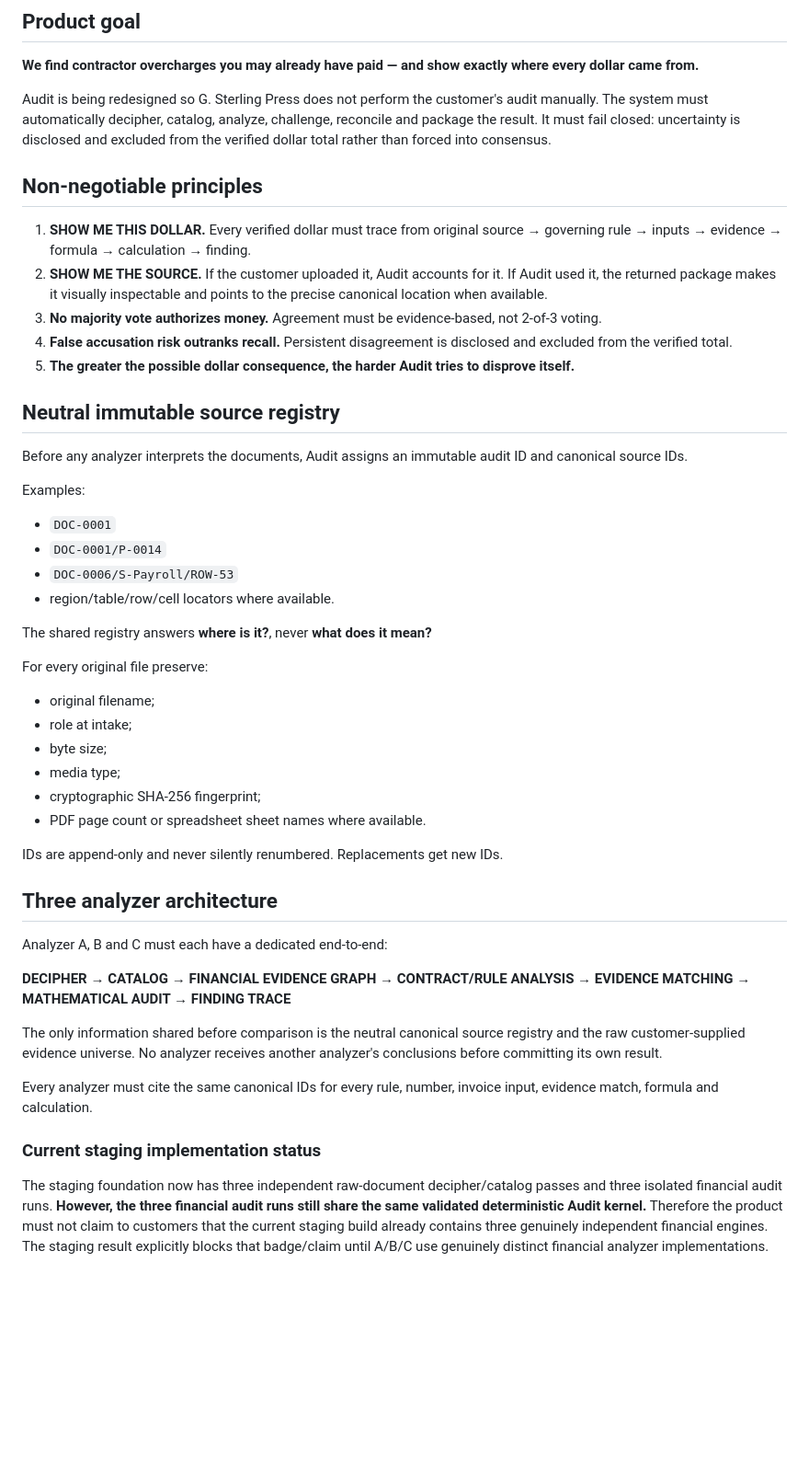
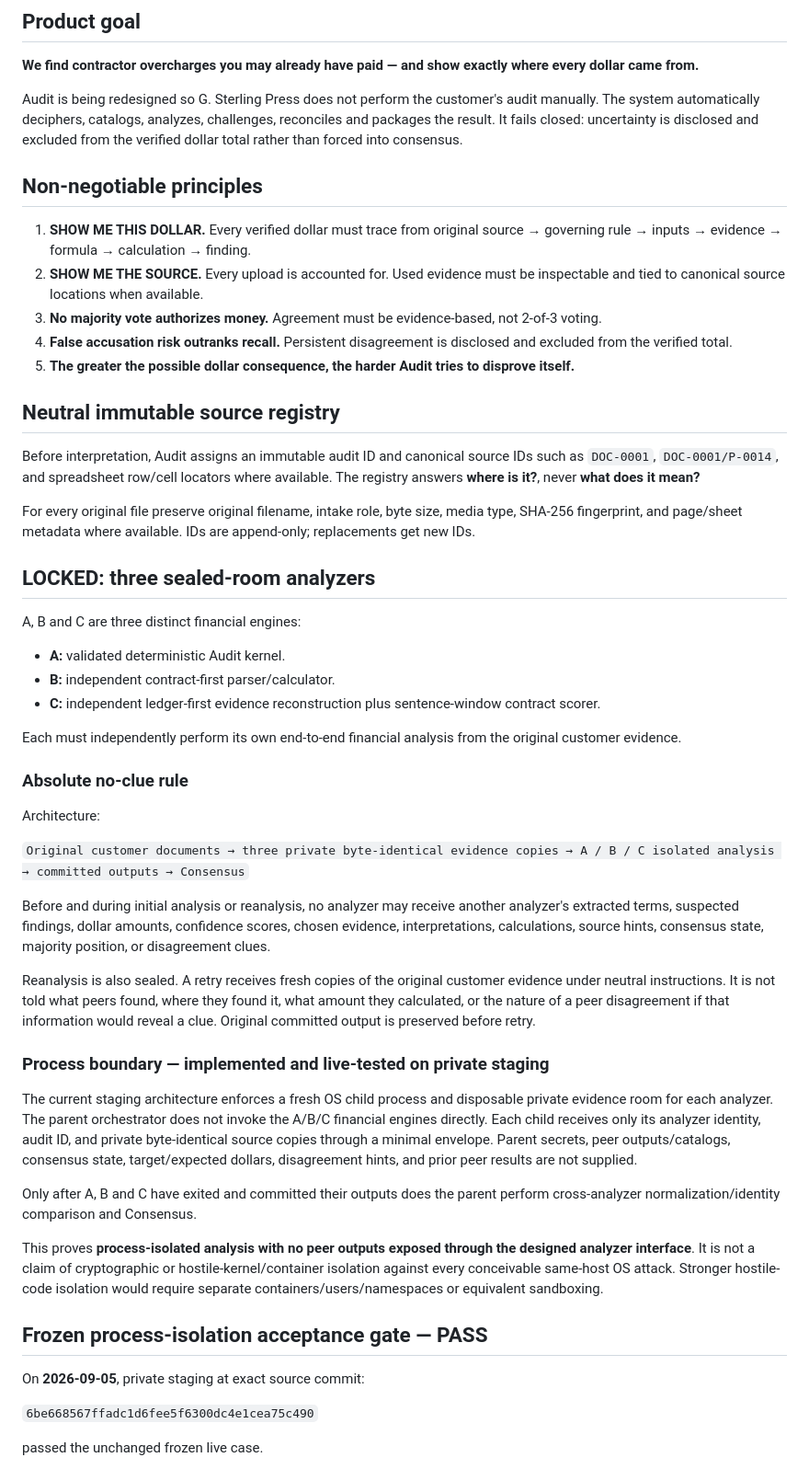
Before and after one commit to GSterlingPress/weaverelay, a Markdown page: audit-pilot/CUSTOMER_1_PILOT.md, the part around one of its changes. Shown at 92% size. Rendered like a GitHub page; blank space fills up the shorter version.

```diff
--- a/audit-pilot/CUSTOMER_1_PILOT.md
+++ b/audit-pilot/CUSTOMER_1_PILOT.md
@@ -4,48 +4,54 @@
 
 **We find contractor overcharges you may already have paid — and show exactly where every dollar came from.**
 
-Audit is being redesigned so G. Sterling Press does not perform the customer's audit manually. The system must automatically decipher, catalog, analyze, challenge, reconcile and package the result. It must fail closed: uncertainty is disclosed and excluded from the verified dollar total rather than forced into consensus.
+Audit is being redesigned so G. Sterling Press does not perform the customer's audit manually. The system automatically deciphers, catalogs, analyzes, challenges, reconciles and packages the result. It fails closed: uncertainty is disclosed and excluded from the verified dollar total rather than forced into consensus.
 
 ## Non-negotiable principles
 
 1. **SHOW ME THIS DOLLAR.** Every verified dollar must trace from original source → governing rule → inputs → evidence → formula → calculation → finding.
-2. **SHOW ME THE SOURCE.** If the customer uploaded it, Audit accounts for it. If Audit used it, the returned package makes it visually inspectable and points to the precise canonical location when available.
+2. **SHOW ME THE SOURCE.** Every upload is accounted for. Used evidence must be inspectable and tied to canonical source locations when available.
 3. **No majority vote authorizes money.** Agreement must be evidence-based, not 2-of-3 voting.
 4. **False accusation risk outranks recall.** Persistent disagreement is disclosed and excluded from the verified total.
 5. **The greater the possible dollar consequence, the harder Audit tries to disprove itself.**
 
 ## Neutral immutable source registry
 
-Before any analyzer interprets the documents, Audit assigns an immutable audit ID and canonical source IDs.
+Before interpretation, Audit assigns an immutable audit ID and canonical source IDs such as `DOC-0001`, `DOC-0001/P-0014`, and spreadsheet row/cell locators where available. The registry answers **where is it?**, never **what does it mean?**
 
-Examples:
-- `DOC-0001`
-- `DOC-0001/P-0014`
-- `DOC-0006/S-Payroll/ROW-53`
-- region/table/row/cell locators where available.
+For every original file preserve original filename, intake role, byte size, media type, SHA-256 fingerprint, and page/sheet metadata where available. IDs are append-only; replacements get new IDs.
 
-The shared registry answers **where is it?**, never **what does it mean?**
+## LOCKED: three sealed-room analyzers
 
-For every original file preserve:
-- original filename;
-- role at intake;
-- byte size;
-- media type;
-- cryptographic SHA-256 fingerprint;
-- PDF page count or spreadsheet sheet names where available.
+A, B and C are three distinct financial engines:
+- **A:** validated deterministic Audit kernel.
+- **B:** independent contract-first parser/calculator.
+- **C:** independent ledger-first evidence reconstruction plus sentence-window contract scorer.
 
-IDs are append-only and never silently renumbered. Replacements get new IDs.
+Each must independently perform its own end-to-end financial analysis from the original customer evidence.
 
-## Three analyzer architecture
+### Absolute no-clue rule
 
-Analyzer A, B and C must each have a dedicated end-to-end:
+Architecture:
 
-**DECIPHER → CATALOG → FINANCIAL EVIDENCE GRAPH → CONTRACT/RULE ANALYSIS → EVIDENCE MATCHING → MATHEMATICAL AUDIT → FINDING TRACE**
+`Original customer documents → three private byte-identical evidence copies → A / B / C isolated analysis → committed outputs → Consensus`
 
-The only information shared before comparison is the neutral canonical source registry and the raw customer-supplied evidence universe. No analyzer receives another analyzer's conclusions before committing its own result.
+Before and during initial analysis or reanalysis, no analyzer may receive another analyzer's extracted terms, suspected findings, dollar amounts, confidence scores, chosen evidence, interpretations, calculations, source hints, consensus state, majority position, or disagreement clues.
 
-Every analyzer must cite the same canonical IDs for every rule, number, invoice input, evidence match, formula and calculation.
+Reanalysis is also sealed. A retry receives fresh copies of the original customer evidence under neutral instructions. It is not told what peers found, where they found it, what amount they calculated, or the nature of a peer disagreement if that information would reveal a clue. Original committed output is preserved before retry.
 
-### Current staging implementation status
+### Process boundary — implemented and live-tested on private staging
 
-The staging foundation now has three independent raw-document decipher/catalog passes and three isolated financial audit runs. **However, the three financial audit runs still share the same validated deterministic Audit kernel.** Therefore the product must not claim to customers that the current staging build already contains three genuinely independent financial engines. The staging result explicitly blocks that badge/claim until A/B/C use genuinely distinct financial analyzer implementations.
+The current staging architecture enforces a fresh OS child process and disposable private evidence room for each analyzer. The parent orchestrator does not invoke the A/B/C financial engines directly. Each child receives only its analyzer identity, audit ID, and private byte-identical source copies through a minimal envelope. Parent secrets, peer outputs/catalogs, consensus state, target/expected dollars, disagreement hints, and prior peer results are not supplied.
+
+Only after A, B and C have exited and committed their outputs does the parent perform cross-analyzer normalization/identity comparison and Consensus.
+
+This proves **process-isolated analysis with no peer outputs exposed through the designed analyzer interface**. It is not a claim of cryptographic or hostile-kernel/container isolation against every conceivable same-host OS attack. Stronger hostile-code isolation would require separate containers/users/namespaces or equivalent sandboxing.
+
+## Frozen process-isolation acceptance gate — PASS
+
+On **2026-09-05**, private staging at exact source commit:
+
+`6be668567ffadc1d6fee5f6300dc4e1cea75c490`
+
+passed the unchanged frozen live case.
+
```
Also changed, not shown: other parts of audit-pilot/CUSTOMER_1_PILOT.md (+72 -70 lines).
